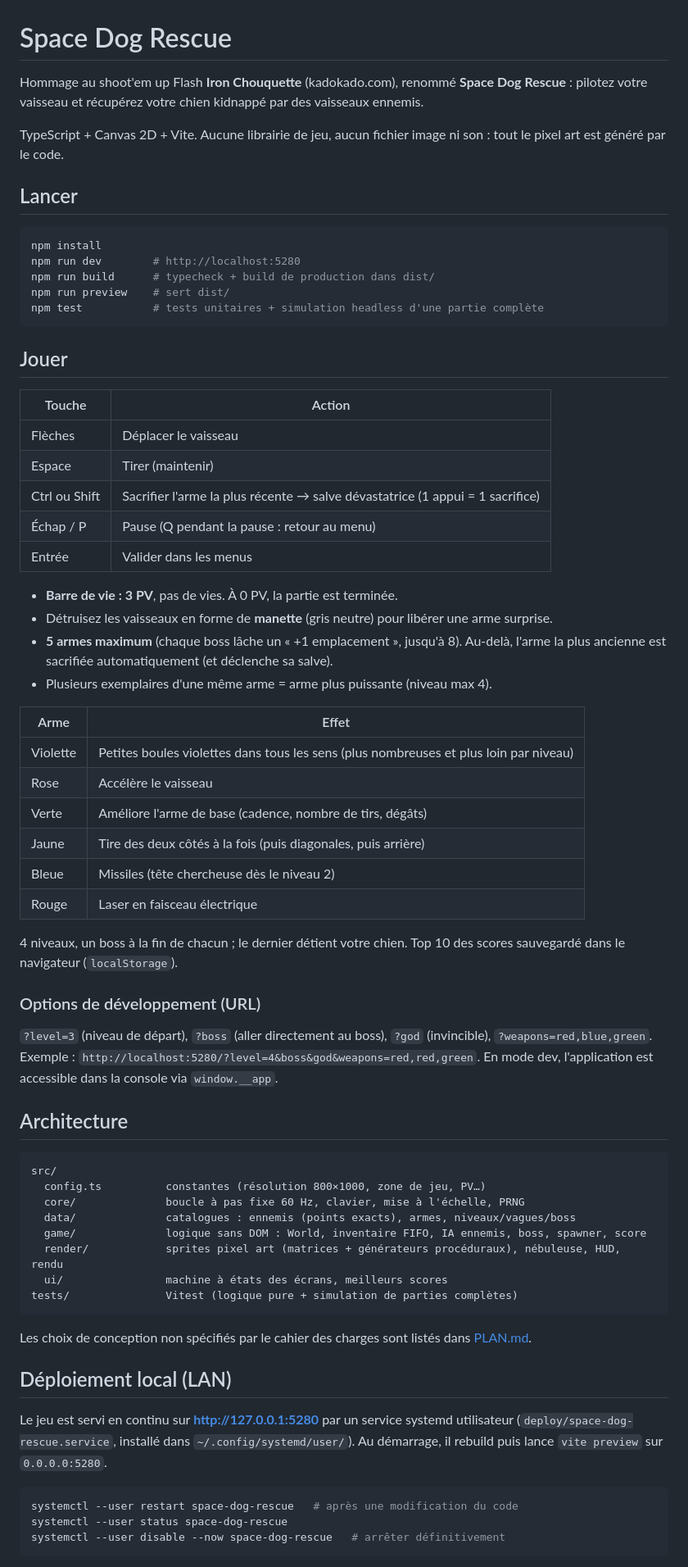
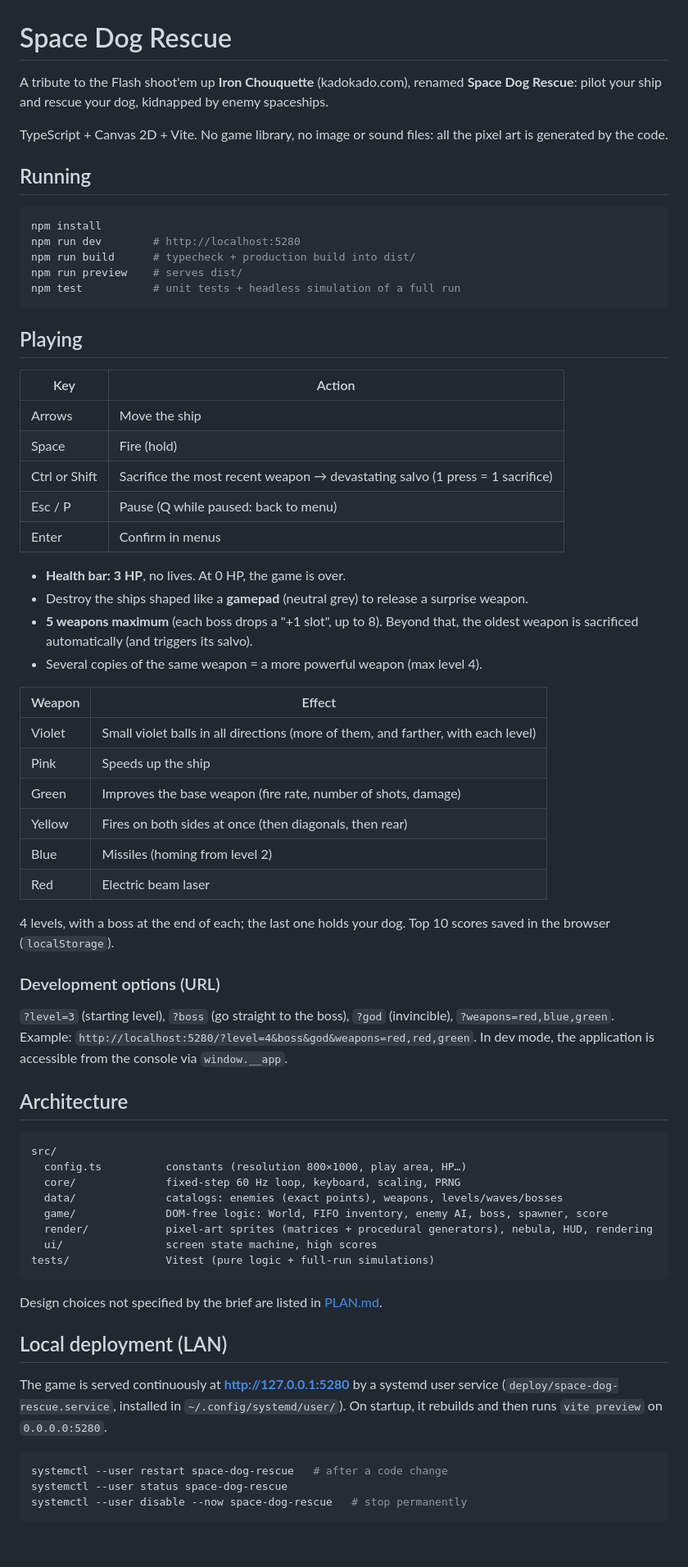
Before and after one commit to Aloundra/space-dog-rescue, a Markdown page: README.md, the part around one of its changes. Shown at 82% size. GitHub-like rendering; blank space fills up the shorter version.

````diff
--- a/README.md
+++ b/README.md
@@ -1,73 +1,73 @@
 # Space Dog Rescue
 
-Hommage au shoot'em up Flash **Iron Chouquette** (kadokado.com), renommé **Space Dog Rescue** : pilotez votre vaisseau et récupérez votre chien kidnappé par des vaisseaux ennemis.
+A tribute to the Flash shoot'em up **Iron Chouquette** (kadokado.com), renamed **Space Dog Rescue**: pilot your ship and rescue your dog, kidnapped by enemy spaceships.
 
-TypeScript + Canvas 2D + Vite. Aucune librairie de jeu, aucun fichier image ni son : tout le pixel art est généré par le code.
+TypeScript + Canvas 2D + Vite. No game library, no image or sound files: all the pixel art is generated by the code.
 
-## Lancer
+## Running
 
 ```bash
 npm install
 npm run dev        # http://localhost:5280
-npm run build      # typecheck + build de production dans dist/
-npm run preview    # sert dist/
-npm test           # tests unitaires + simulation headless d'une partie complète
+npm run build      # typecheck + production build into dist/
+npm run preview    # serves dist/
+npm test           # unit tests + headless simulation of a full run
 ```
 
-## Jouer
+## Playing
 
-| Touche | Action |
+| Key | Action |
 |---|---|
-| Flèches | Déplacer le vaisseau |
-| Espace | Tirer (maintenir) |
-| Ctrl ou Shift | Sacrifier l'arme la plus récente → salve dévastatrice (1 appui = 1 sacrifice) |
-| Échap / P | Pause (Q pendant la pause : retour au menu) |
-| Entrée | Valider dans les menus |
+| Arrows | Move the ship |
+| Space | Fire (hold) |
+| Ctrl or Shift | Sacrifice the most recent weapon → devastating salvo (1 press = 1 sacrifice) |
+| Esc / P | Pause (Q while paused: back to menu) |
+| Enter | Confirm in menus |
 
-- **Barre de vie : 3 PV**, pas de vies. À 0 PV, la partie est terminée.
-- Détruisez les vaisseaux en forme de **manette** (gris neutre) pour libérer une arme surprise.
-- **5 armes maximum** (chaque boss lâche un « +1 emplacement », jusqu'à 8). Au-delà, l'arme la plus ancienne est sacrifiée automatiquement (et déclenche sa salve).
-- Plusieurs exemplaires d'une même arme = arme plus puissante (niveau max 4).
+- **Health bar: 3 HP**, no lives. At 0 HP, the game is over.
+- Destroy the ships shaped like a **gamepad** (neutral grey) to release a surprise weapon.
+- **5 weapons maximum** (each boss drops a "+1 slot", up to 8). Beyond that, the oldest weapon is sacrificed automatically (and triggers its salvo).
+- Several copies of the same weapon = a more powerful weapon (max level 4).
 
-| Arme | Effet |
+| Weapon | Effect |
 |---|---|
-| Violette | Petites boules violettes dans tous les sens (plus nombreuses et plus loin par niveau) |
-| Rose | Accélère le vaisseau |
-| Verte | Améliore l'arme de base (cadence, nombre de tirs, dégâts) |
-| Jaune | Tire des deux côtés à la fois (puis diagonales, puis arrière) |
-| Bleue | Missiles (tête chercheuse dès le niveau 2) |
-| Rouge | Laser en faisceau électrique |
+| Violet | Small violet balls in all directions (more of them, and farther, with each level) |
+| Pink | Speeds up the ship |
+| Green | Improves the base weapon (fire rate, number of shots, damage) |
+| Yellow | Fires on both sides at once (then diagonals, then rear) |
+| Blue | Missiles (homing from level 2) |
+| Red | Electric beam laser |
 
-4 niveaux, un boss à la fin de chacun ; le dernier détient votre chien. Top 10 des scores sauvegardé dans le navigateur (`localStorage`).
+4 levels, with a boss at the end of each; the last one holds your dog. Top 10 scores saved in the browser (`localStorage`).
 
-### Options de développement (URL)
+### Development options (URL)
 
-`?level=3` (niveau de départ), `?boss` (aller directement au boss), `?god` (invincible), `?weapons=red,blue,green`.
-Exemple : `http://localhost:5280/?level=4&boss&god&weapons=red,red,green`.
-En mode dev, l'application est accessible dans la console via `window.__app`.
+`?level=3` (starting level), `?boss` (go straight to the boss), `?god` (invincible), `?weapons=red,blue,green`.
+Example: `http://localhost:5280/?level=4&boss&god&weapons=red,red,green`.
+In dev mode, the application is accessible from the console via `window.__app`.
 
 ## Architecture
 
 ```
 src/
-  config.ts          constantes (résolution 800×1000, zone de jeu, PV…)
-  core/              boucle à pas fixe 60 Hz, clavier, mise à l'échelle, PRNG
-  data/              catalogues : ennemis (points exacts), armes, niveaux/vagues/boss
-  game/              logique sans DOM : World, inventaire FIFO, IA ennemis, boss, spawner, score
-  render/            sprites pixel art (matrices + générateurs procéduraux), nébuleuse, HUD, rendu
-  ui/                machine à états des écrans, meilleurs scores
-tests/               Vitest (logique pure + simulation de parties complètes)
+  config.ts          constants (resolution 800×1000, play area, HP…)
+  core/              fixed-step 60 Hz loop, keyboard, scaling, PRNG
+  data/              catalogs: enemies (exact points), weapons, levels/waves/bosses
+  game/              DOM-free logic: World, FIFO inventory, enemy AI, boss, spawner, score
+  render/            pixel-art sprites (matrices + procedural generators), nebula, HUD, rendering
+  ui/                screen state machine, high scores
+tests/               Vitest (pure logic + full-run simulations)
 ```
 
-Les choix de conception non spécifiés par le cahier des charges sont listés dans [PLAN.md](PLAN.md).
+Design choices not specified by the brief are listed in [PLAN.md](PLAN.md).
 
-## Déploiement local (LAN)
+## Local deployment (LAN)
 
-Le jeu est servi en continu sur **http://127.0.0.1:5280** par un service systemd utilisateur
-(`deploy/space-dog-rescue.service`, installé dans `~/.config/systemd/user/`). Au démarrage, il rebuild puis lance `vite preview` sur `0.0.0.0:5280`.
+The game is served continuously at **http://127.0.0.1:5280** by a systemd user service
+(`deploy/space-dog-rescue.service`, installed in `~/.config/systemd/user/`). On startup, it rebuilds and then runs `vite preview` on `0.0.0.0:5280`.
 
 ```bash
-systemctl --user restart space-dog-rescue   # après une modification du code
+systemctl --user restart space-dog-rescue   # after a code change
 systemctl --user status space-dog-rescue
-systemctl --user disable --now space-dog-rescue   # arrêter définitivement
+systemctl --user disable --now space-dog-rescue   # stop permanently
 ```
````
Also changed, not shown: other parts of README.md (+1 -1 lines), PLAN.md (+10 -10 lines), PROMPT.md (+104 -104 lines).
